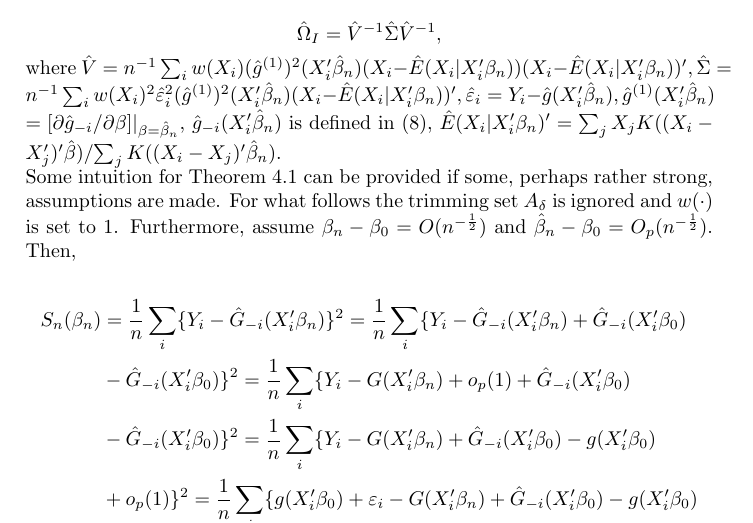
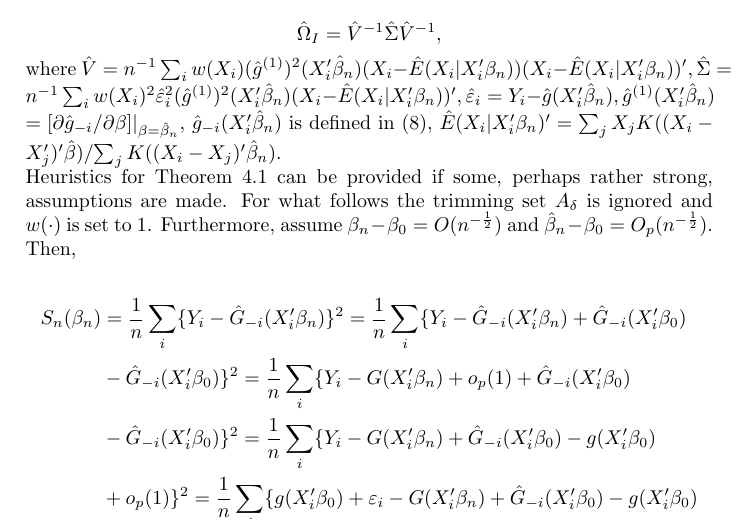
Before and after one commit to lxy5355/SIX, a LaTeX paper (theoretical_part/theoretical_ part.tex): part of page 8 of 15, cut so that both start at the same text. Compiled offline with pdfLaTeX; an older LaTeX class or package is replaced by its successor.

Commit message:
minor changes

```diff
--- a/theoretical_part/theoretical_ part.tex
+++ b/theoretical_part/theoretical_ part.tex
@@ -324,7 +324,7 @@ A consistent estimator of $\Omega_I$ is given by
 where $\hat{V} = n^{-1}\sum_{i} w(X_i)(\hat{g}^{(1)})^2(X_i'\hat{\beta}_n)(X_i - \hat{E}(X_i|X_i'\beta_n))(X_i - \hat{E}(X_i|X_i'\beta_n))', \hat{\Sigma} = n^{-1}\sum_{i} w(X_i)^2\hat{\varepsilon}_{i}^{2}(\hat{g}^{(1)})^2(X_i'\hat{\beta}_n)(X_i - \hat{E}(X_i|X_i'\beta_n))', \hat{\varepsilon}_i = Y_i - \hat{g}(X_i'\hat{\beta}_n), \hat{g}^{(1)}(X_i'\hat{\beta}_n) \linebreak
 = [\partial \hat{g}_{-i}/\partial \beta]|_{\beta=\hat{\beta}_n}$, $\hat{g}_{-i}(X_i'\hat{\beta}_n)$ is defined in (8), $\hat{E}(X_i|X_i'\beta_n)' = \sum_{j} X_jK((X_i - X_j')'\hat{\beta})/ \sum_{j}K((X_i - X_j)'\hat{\beta}_n).$
 
-Some intuition for Theorem 4.1 can be provided if some, perhaps rather strong, assumptions are made. For what follows the trimming set $A_\delta$ is ignored and $w(\cdot)$ is set to 1. Furthermore, assume $\beta_n - \beta_0 = O(n^{-\frac{1}{2}})$ and $\hat{\beta}_n - \beta_0 = O_p(n^{-\frac{1}{2}})$. Then,
+Heuristics for Theorem 4.1 can be provided if some, perhaps rather strong, assumptions are made. For what follows the trimming set $A_\delta$ is ignored and $w(\cdot)$ is set to 1. Furthermore, assume $\beta_n - \beta_0 = O(n^{-\frac{1}{2}})$ and $\hat{\beta}_n - \beta_0 = O_p(n^{-\frac{1}{2}})$. Then,
 
 
 \begin{align*}
```
